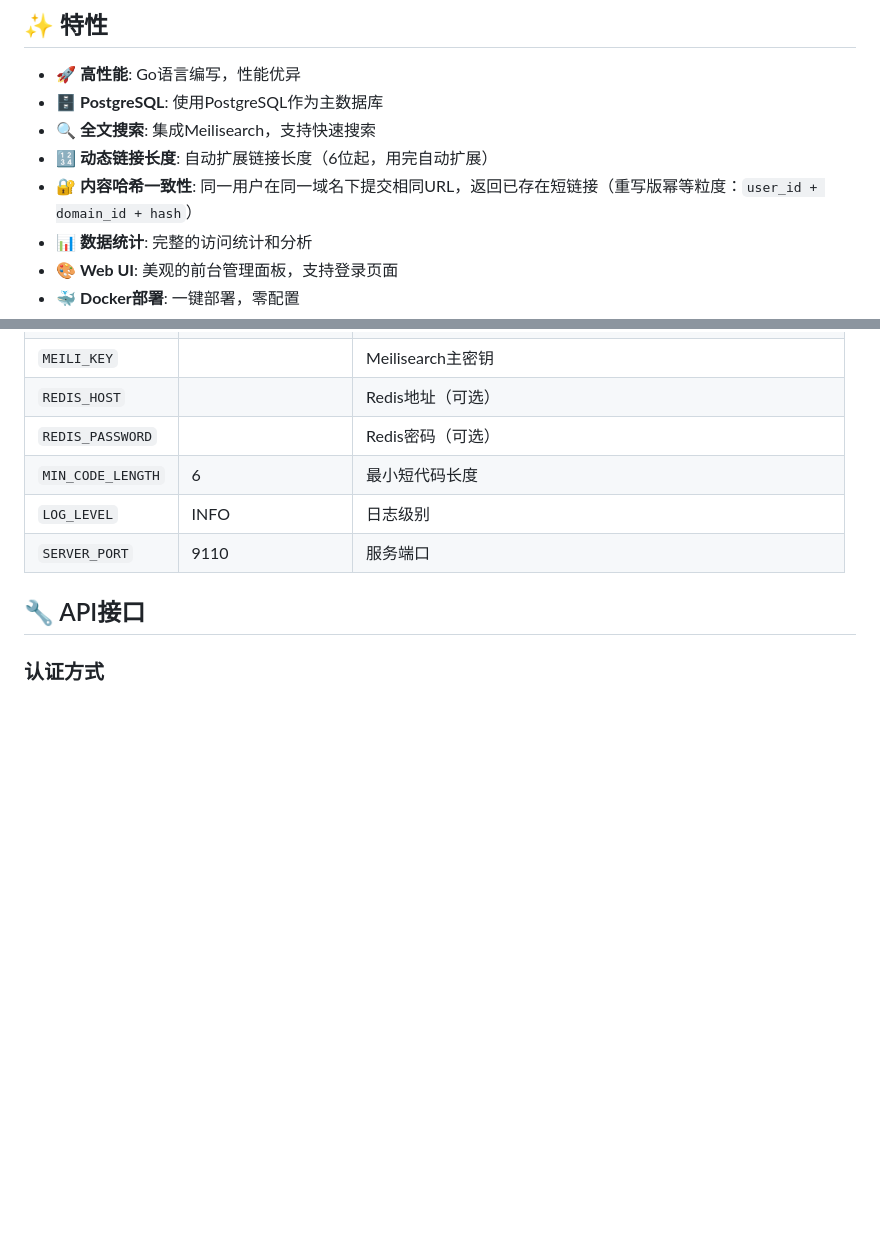
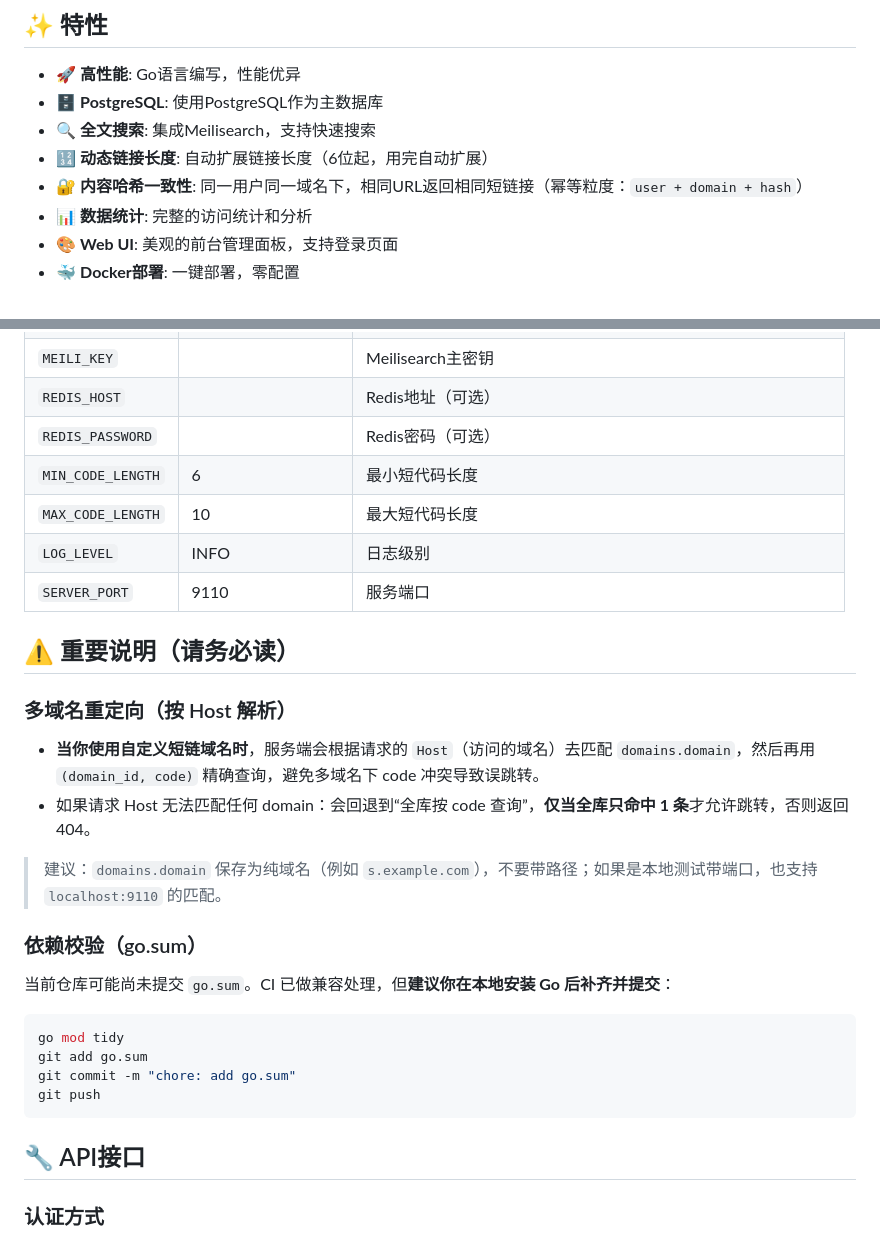
Before and after one commit to nodesire7/nsl-go, a Markdown page: README.md, 2 parts joined by grey strips. GitHub-like rendering; blank space fills up the shorter version.

````diff
--- a/README.md
+++ b/README.md
@@ -8,7 +8,7 @@
 * 🗄️ **PostgreSQL**: 使用PostgreSQL作为主数据库
 * 🔍 **全文搜索**: 集成Meilisearch，支持快速搜索
 * 🔢 **动态链接长度**: 自动扩展链接长度（6位起，用完自动扩展）
-* 🔐 **内容哈希一致性**: 同一用户在同一域名下提交相同URL，返回已存在短链接（重写版幂等粒度：`user_id + domain_id + hash`）
+* 🔐 **内容哈希一致性**: 同一用户同一域名下，相同URL返回相同短链接（幂等粒度：`user + domain + hash`）
 * 📊 **数据统计**: 完整的访问统计和分析
 * 🎨 **Web UI**: 美观的前台管理面板，支持登录页面
 * 🐳 **Docker部署**: 一键部署，零配置
@@ -87,8 +87,29 @@ docker pull nodesire77/nsl-go:latest
 | `REDIS_HOST` | | Redis地址（可选） |
 | `REDIS_PASSWORD` | | Redis密码（可选） |
 | `MIN_CODE_LENGTH` | 6 | 最小短代码长度 |
+| `MAX_CODE_LENGTH` | 10 | 最大短代码长度 |
 | `LOG_LEVEL` | INFO | 日志级别 |
 | `SERVER_PORT` | 9110 | 服务端口 |
+
+## ⚠️ 重要说明（请务必读）
+
+### 多域名重定向（按 Host 解析）
+
+- **当你使用自定义短链域名时**，服务端会根据请求的 `Host`（访问的域名）去匹配 `domains.domain`，然后再用 `(domain_id, code)` 精确查询，避免多域名下 code 冲突导致误跳转。
+- 如果请求 Host 无法匹配任何 domain：会回退到“全库按 code 查询”，**仅当全库只命中 1 条**才允许跳转，否则返回 404。
+
+> 建议：`domains.domain` 保存为纯域名（例如 `s.example.com`），不要带路径；如果是本地测试带端口，也支持 `localhost:9110` 的匹配。
+
+### 依赖校验（go.sum）
+
+当前仓库可能尚未提交 `go.sum`。CI 已做兼容处理，但**建议你在本地安装 Go 后补齐并提交**：
+
+```bash
+go mod tidy
+git add go.sum
+git commit -m "chore: add go.sum"
+git push
+```
 
 ## 🔧 API接口
 
````
Also changed, not shown: other parts of README.md (+61 -44 lines), PROJECT.md (+16 -6 lines).
